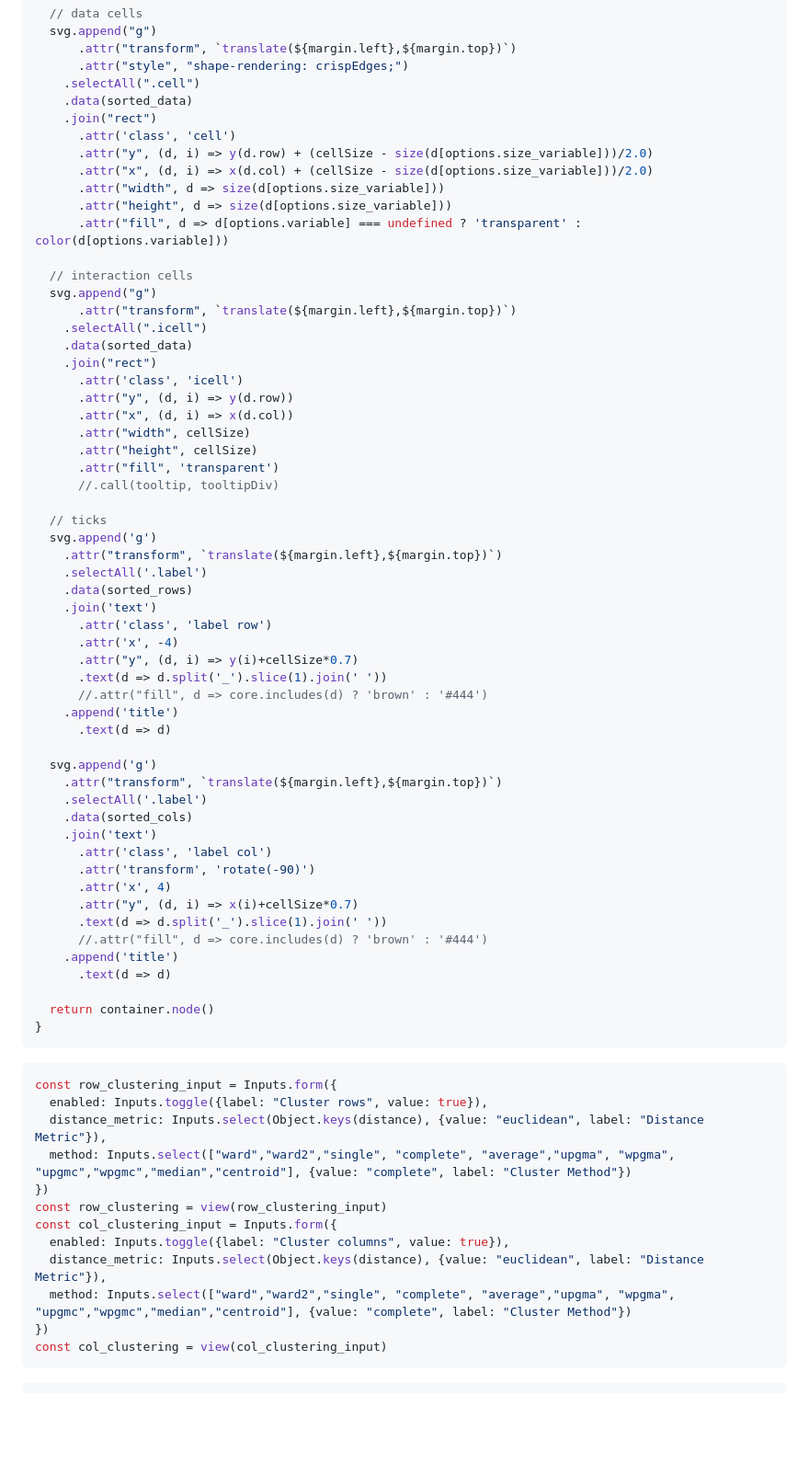
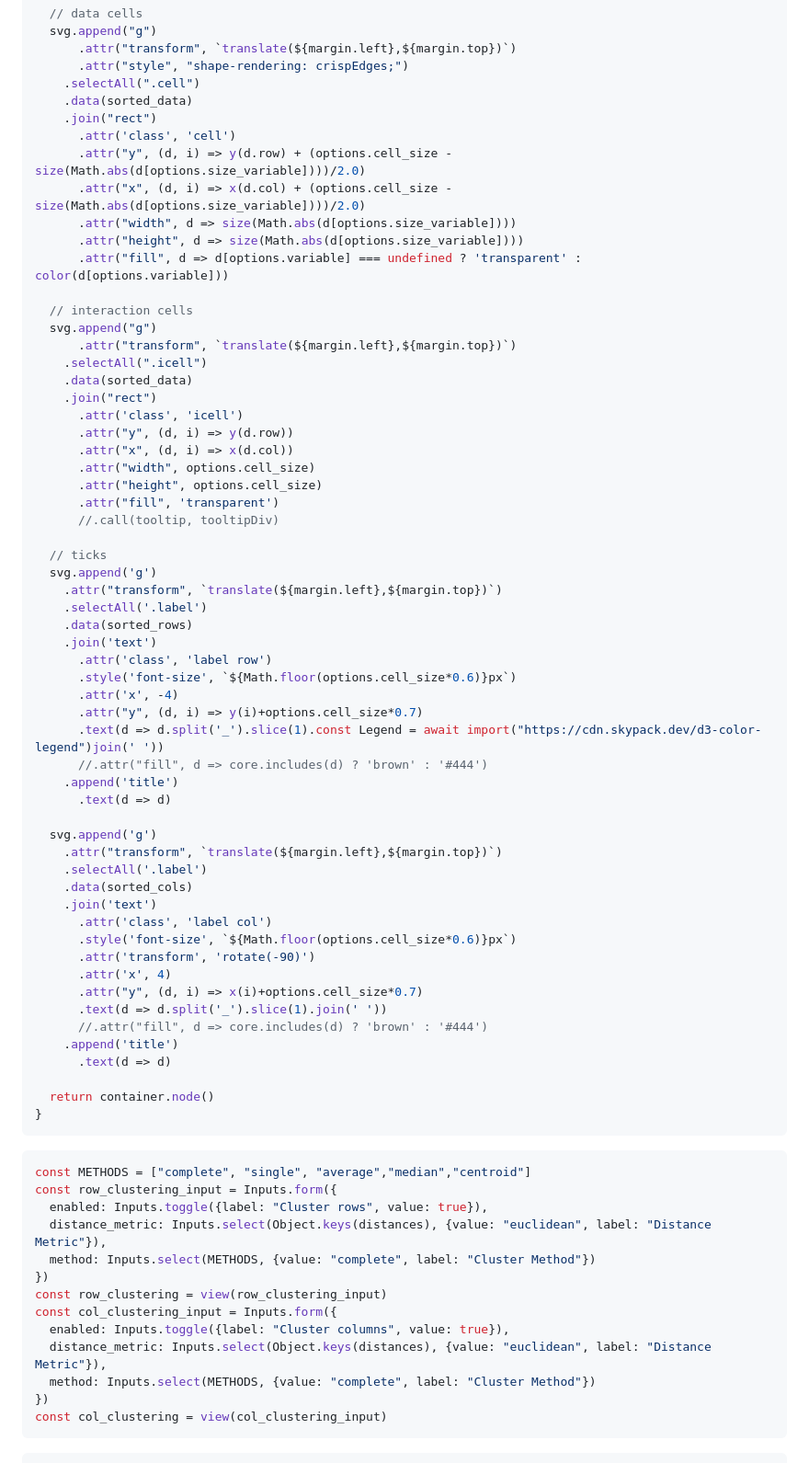
Before and after one commit to webvis/annotator-target-hate-speech-biases, a Markdown page: src/index.md, the part around the change printed below. Shown: that part at 92% size. Rendered like a GitHub page; blank space fills up the shorter version.

````diff
--- a/src/index.md
+++ b/src/index.md
@@ -115,10 +118,10 @@ function matrix_chart({width} = {}) {
     .data(sorted_data)
     .join("rect")
       .attr('class', 'cell')
-      .attr("y", (d, i) => y(d.row) + (cellSize - size(d[options.size_variable]))/2.0)
-      .attr("x", (d, i) => x(d.col) + (cellSize - size(d[options.size_variable]))/2.0)
-      .attr("width", d => size(d[options.size_variable]))
-      .attr("height", d => size(d[options.size_variable]))
+      .attr("y", (d, i) => y(d.row) + (options.cell_size - size(Math.abs(d[options.size_variable])))/2.0)
+      .attr("x", (d, i) => x(d.col) + (options.cell_size - size(Math.abs(d[options.size_variable])))/2.0)
+      .attr("width", d => size(Math.abs(d[options.size_variable])))
+      .attr("height", d => size(Math.abs(d[options.size_variable])))
       .attr("fill", d => d[options.variable] === undefined ? 'transparent' : color(d[options.variable]))
 
   // interaction cells
@@ -130,8 +133,8 @@ function matrix_chart({width} = {}) {
       .attr('class', 'icell')
       .attr("y", (d, i) => y(d.row))
       .attr("x", (d, i) => x(d.col))
-      .attr("width", cellSize)
-      .attr("height", cellSize)
+      .attr("width", options.cell_size)
+      .attr("height", options.cell_size)
       .attr("fill", 'transparent')
       //.call(tooltip, tooltipDiv)
 
@@ -142,9 +145,10 @@ function matrix_chart({width} = {}) {
     .data(sorted_rows)
     .join('text')
       .attr('class', 'label row')
+      .style('font-size', `${Math.floor(options.cell_size*0.6)}px`)
       .attr('x', -4)
-      .attr("y", (d, i) => y(i)+cellSize*0.7)
-      .text(d => d.split('_').slice(1).join(' '))
+      .attr("y", (d, i) => y(i)+options.cell_size*0.7)
+      .text(d => d.split('_').slice(1).const Legend = await import("https://cdn.skypack.dev/d3-color-legend")join(' '))
       //.attr("fill", d => core.includes(d) ? 'brown' : '#444')
     .append('title')
       .text(d => d)
@@ -155,9 +159,10 @@ function matrix_chart({width} = {}) {
     .data(sorted_cols)
     .join('text')
       .attr('class', 'label col')
+      .style('font-size', `${Math.floor(options.cell_size*0.6)}px`)
       .attr('transform', 'rotate(-90)')
       .attr('x', 4)
-      .attr("y", (d, i) => x(i)+cellSize*0.7)
+      .attr("y", (d, i) => x(i)+options.cell_size*0.7)
       .text(d => d.split('_').slice(1).join(' '))
       //.attr("fill", d => core.includes(d) ? 'brown' : '#444')
     .append('title')
@@ -193,7 +198,6 @@ function matrix_chart({width} = {}) {
   .label {
     user-select: none;
     font-family: sans-serif;
-    font-size: 8px;
   }
   .label.row {
     text-anchor: end;
@@ -211,16 +215,17 @@ function matrix_chart({width} = {}) {
 
 
 ```js
+const METHODS = ["complete", "single", "average","median","centroid"]
 const row_clustering_input = Inputs.form({
   enabled: Inputs.toggle({label: "Cluster rows", value: true}),
-  distance_metric: Inputs.select(Object.keys(distance), {value: "euclidean", label: "Distance Metric"}),
-  method: Inputs.select(["ward","ward2","single", "complete", "average","upgma", "wpgma", "upgmc","wpgmc","median","centroid"], {value: "complete", label: "Cluster Method"})
+  distance_metric: Inputs.select(Object.keys(distances), {value: "euclidean", label: "Distance Metric"}),
+  method: Inputs.select(METHODS, {value: "complete", label: "Cluster Method"})
 })
 const row_clustering = view(row_clustering_input)
 const col_clustering_input = Inputs.form({
   enabled: Inputs.toggle({label: "Cluster columns", value: true}),
-  distance_metric: Inputs.select(Object.keys(distance), {value: "euclidean", label: "Distance Metric"}),
-  method: Inputs.select(["ward","ward2","single", "complete", "average","upgma", "wpgma", "upgmc","wpgmc","median","centroid"], {value: "complete", label: "Cluster Method"})
+  distance_metric: Inputs.select(Object.keys(distances), {value: "euclidean", label: "Distance Metric"}),
+  method: Inputs.select(METHODS, {value: "complete", label: "Cluster Method"})
 })
 const col_clustering = view(col_clustering_input)
 ```
````
Also changed, not shown: other parts of src/index.md (+32 -15 lines).
